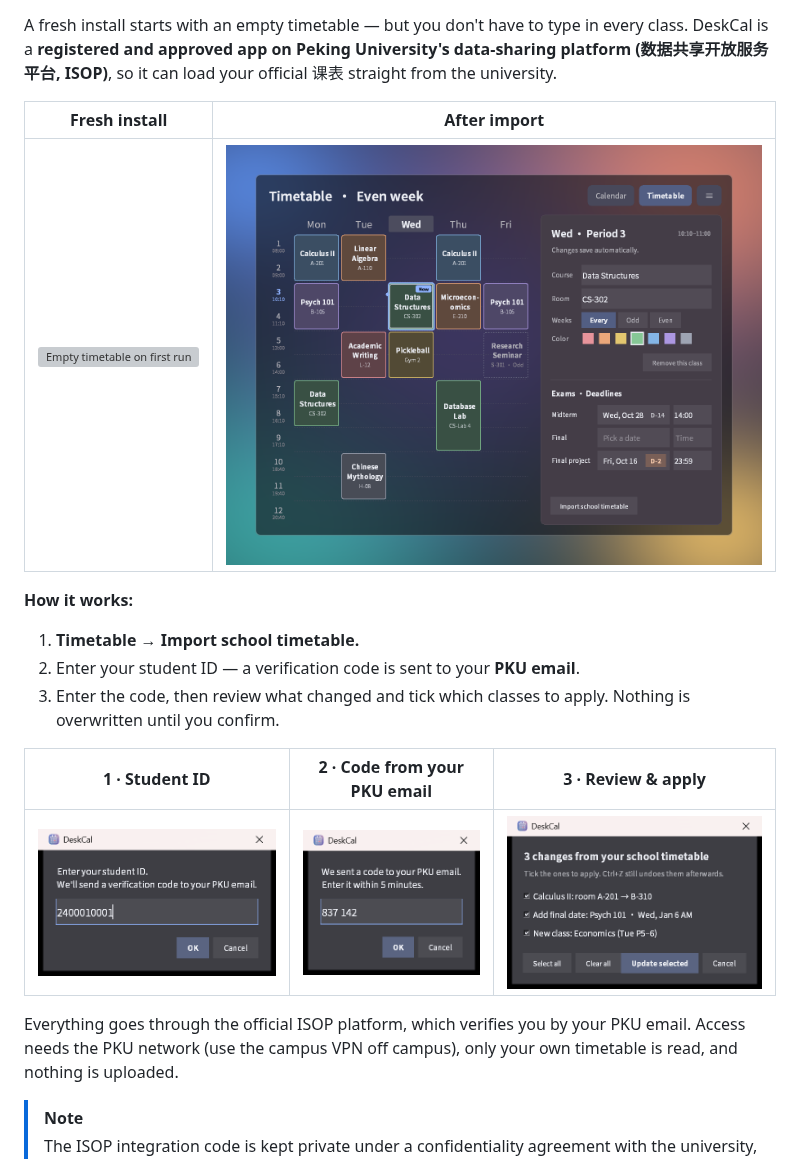
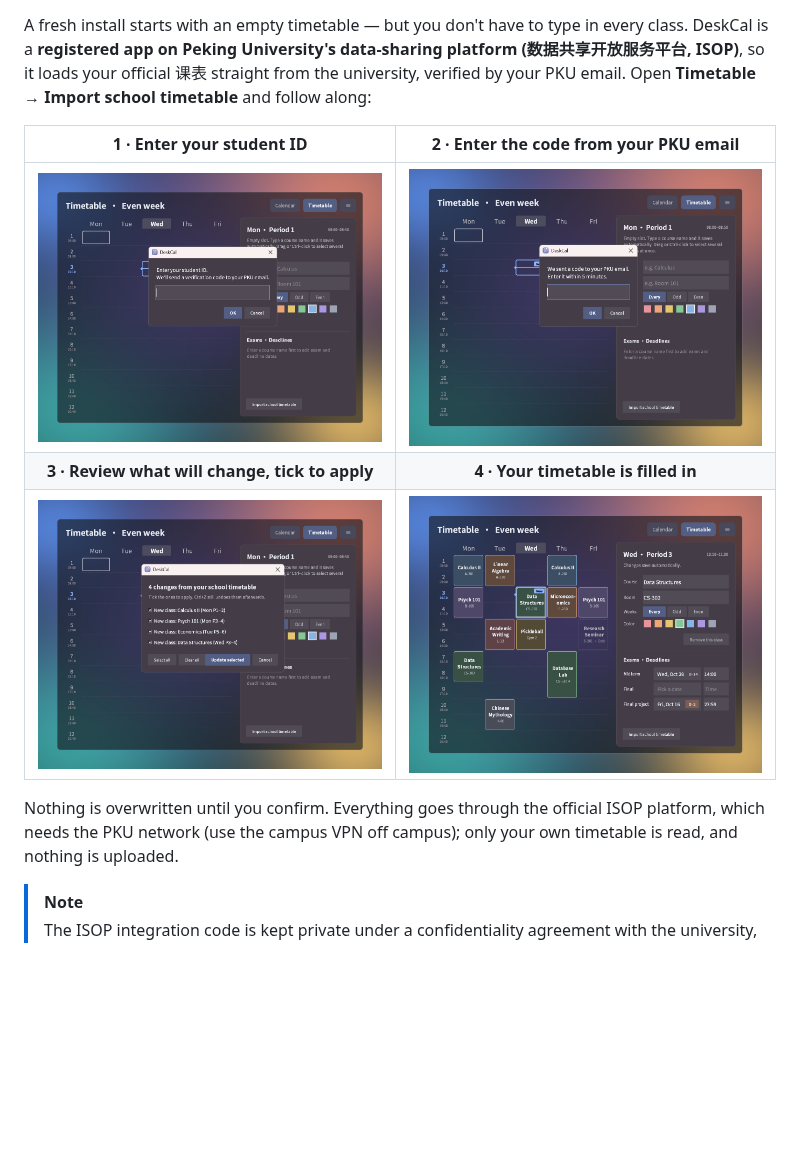
Before and after one commit to HANSEIDON/DeskCal, a Markdown page: README.md, the part around one of its changes. Drawn GitHub-style; pictures changed too: docs/import-ask-dark.png, docs/import-code-dark.png, docs/import-review-dark.png; blank space fills up the shorter version; grey boxes are pictures that could not be loaded.

Commit message:
docs: fix import section — registered app wording, overlay screenshots, 2x2 layout

```diff
--- a/README.md
+++ b/README.md
@@ -91,25 +91,17 @@ admin rights needed), and turning it off removes the entry.
 
 A fresh install starts with an empty timetable — but you don't have to type in every class.
-DeskCal is a **registered and approved app on Peking University's data-sharing platform
-(数据共享开放服务平台, ISOP)**, so it can load your official 课表 straight from the university.
+DeskCal is a **registered app on Peking University's data-sharing platform
+(数据共享开放服务平台, ISOP)**, so it loads your official 课表 straight from the university,
+verified by your PKU email. Open **Timetable → Import school timetable** and follow along:
 
-| Fresh install | After import |
+| 1 · Enter your student ID | 2 · Enter the code from your PKU email |
 | :---: | :---: |
-| ![Empty timetable on first run](docs/import-empty-dark.png) | ![Timetable filled in after importing](docs/import-filled-dark.png) |
+| ![Student ID prompt over the app](docs/import-ask-dark.png) | ![PKU email code prompt over the app](docs/import-code-dark.png) |
+| **3 · Review what will change, tick to apply** | **4 · Your timetable is filled in** |
+| ![Review changes before applying](docs/import-review-dark.png) | ![Timetable filled in after importing](docs/import-filled-dark.png) |
 
-**How it works:**
-
-1. **Timetable → Import school timetable.**
-2. Enter your student ID — a verification code is sent to your **PKU email**.
-3. Enter the code, then review what changed and tick which classes to apply. Nothing is
-   overwritten until you confirm.
-
-| 1 · Student ID | 2 · Code from your PKU email | 3 · Review & apply |
-| :---: | :---: | :---: |
-| ![Enter your student ID](docs/import-ask-dark.png) | ![Enter the code from your PKU email](docs/import-code-dark.png) | ![Review changes before applying](docs/import-review-dark.png) |
-
-Everything goes through the official ISOP platform, which verifies you by your PKU email.
-Access needs the PKU network (use the campus VPN off campus), only your own timetable is read,
+Nothing is overwritten until you confirm. Everything goes through the official ISOP platform,
+which needs the PKU network (use the campus VPN off campus); only your own timetable is read,
 and nothing is uploaded.
 
 > [!NOTE]
```
Also changed, not shown: other parts of README.md (+1 -1 lines).
